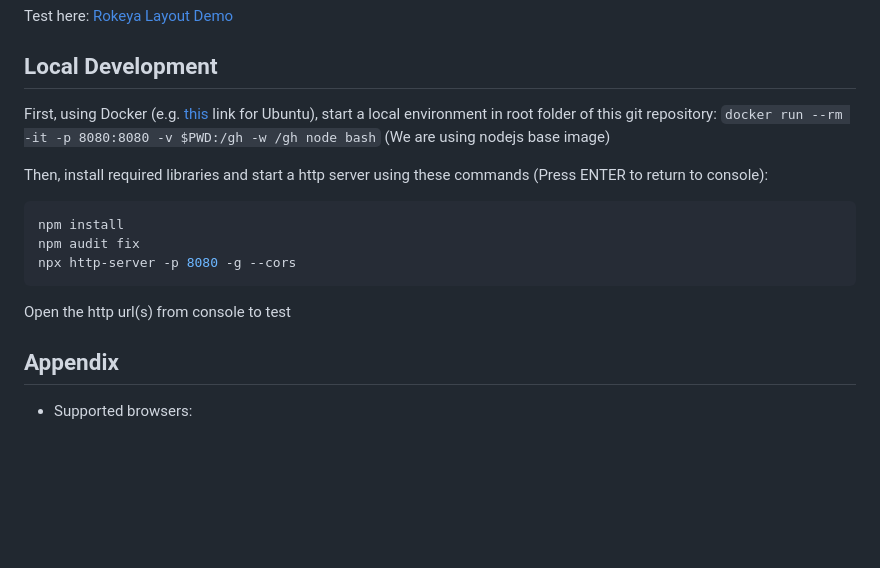
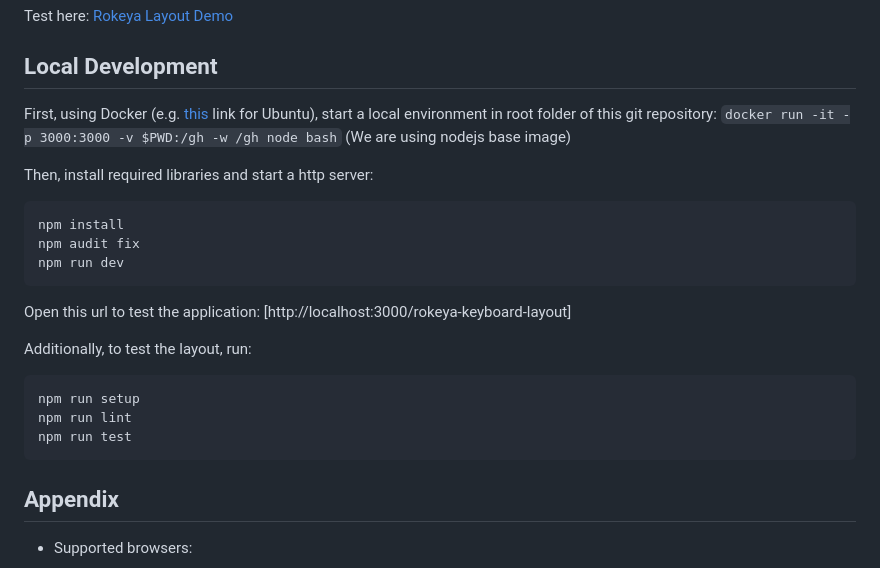
Before and after one commit to AhmedMRaihan/rokeya-keyboard-layout, a Markdown page: README.md, the part around the change. Drawn GitHub-style; blank space fills up the shorter version.

Commit message:
#1 Update documentation

````diff
--- a/README.md
+++ b/README.md
@@ -18,15 +18,22 @@ Test here: [Rokeya Layout Demo](https://ahmedmraihan.github.io/rokeya-keyboard-l
 
 ## Local Development
 
-First, using Docker (e.g. [this](https://docs.docker.com/engine/install/ubuntu/) link for Ubuntu), start a local environment in root folder of this git repository: `docker run --rm -it -p 8080:8080 -v $PWD:/gh -w /gh node bash` (We are using nodejs base image)
+First, using Docker (e.g. [this](https://docs.docker.com/engine/install/ubuntu/) link for Ubuntu), start a local environment in root folder of this git repository: `docker run -it -p 3000:3000 -v $PWD:/gh -w /gh node bash` (We are using nodejs base image)
 
-Then, install required libraries and start a http server using these commands (Press ENTER to return to console):
+Then, install required libraries and start a http server:
 ```bash
 npm install
 npm audit fix
-npx http-server -p 8080 -g --cors
+npm run dev
 ```
-Open the http url(s) from console to test
+Open this url to test the application: [http://localhost:3000/rokeya-keyboard-layout]
+
+Additionally, to test the layout, run:
+```bash
+npm run setup
+npm run lint
+npm run test
+```
 
 ## Appendix
 
````
